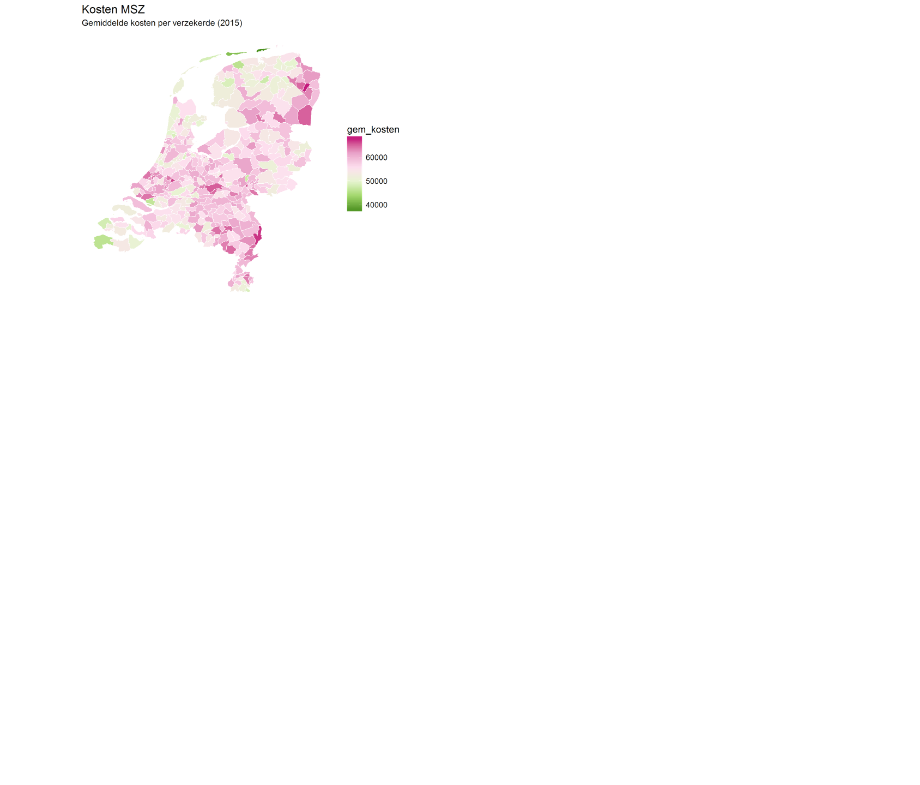
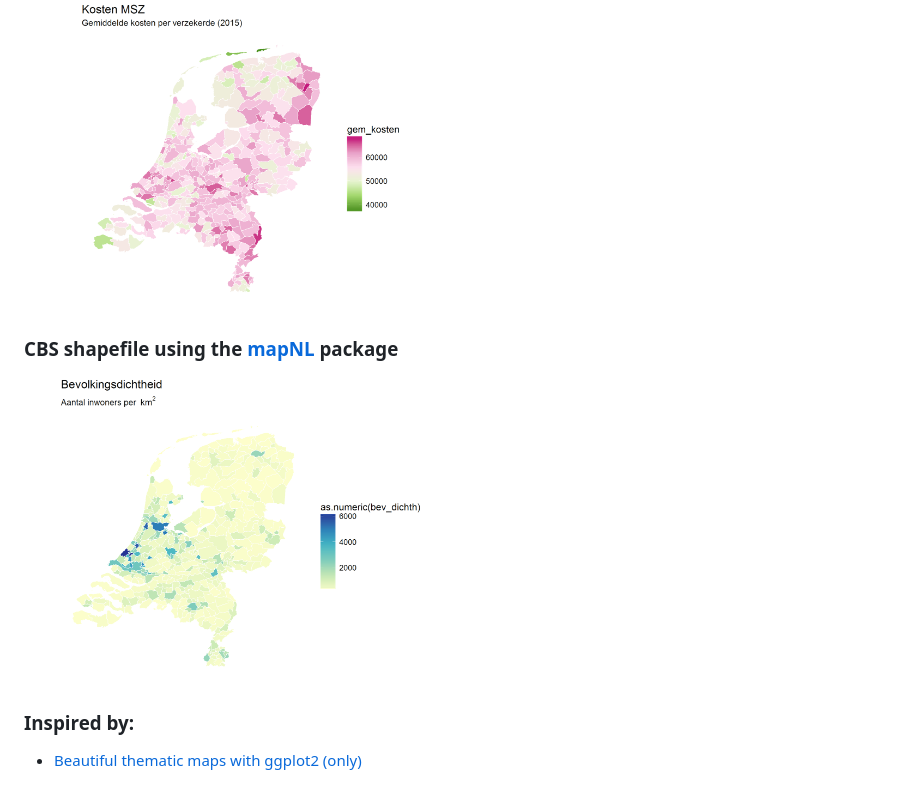
Before and after one commit to nl-hugo/choropleth-r, a Markdown page: README.md, the part around the change. Drawn GitHub-style; pictures changed too: img/map-nl-choropleth-1.png (added); blank space fills up the shorter version.

Commit message:
Add choropleth mapNL

```diff
--- a/README.md
+++ b/README.md
@@ -10,3 +10,13 @@ A collection of choropleth maps in R.
 ### CBS shapefile with Vektis open data
 
 <img src="https://github.com/nl-hugo/choropleth-r/blob/master/img/kosten-msz-choropleth-1.png" width="50%">
+
+
+### CBS shapefile using the [mapNL](https://github.com/nl-hugo/mapNL) package
+
+<img src="https://github.com/nl-hugo/choropleth-r/blob/master/img/map-nl-choropleth-1.png" width="50%">
+
+
+### Inspired by:
+
+* [Beautiful thematic maps with ggplot2 (only)](https://timogrossenbacher.ch/2016/12/beautiful-thematic-maps-with-ggplot2-only/)
```
Also changed, not shown: choropleth_mapNL.md (added, +48 -0 lines), 1 other file.
